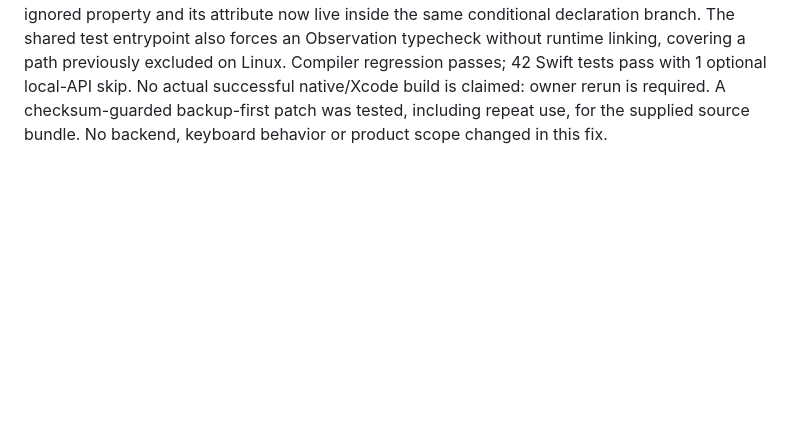
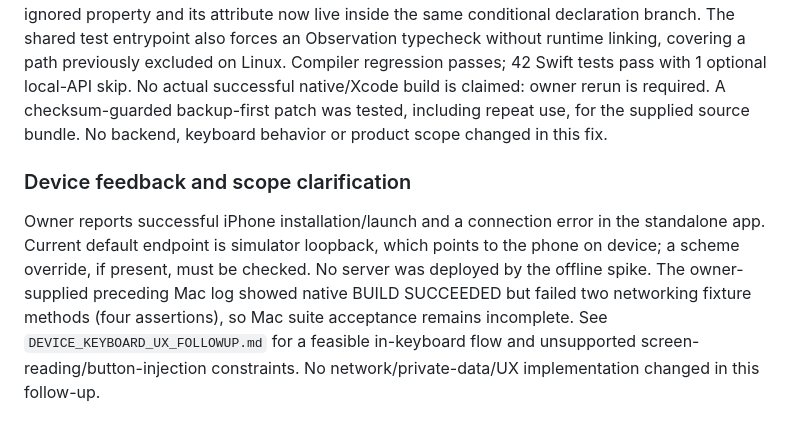
Before and after one commit to idanshaviner/Proofread, a Markdown page: docs/IMPLEMENTATION_STATUS.md, the part around the change. Drawn GitHub-style; blank space fills up the shorter version.

Commit message:
docs: diagnose device connectivity and clarify keyboard UX constraints

```diff
--- a/docs/IMPLEMENTATION_STATUS.md
+++ b/docs/IMPLEMENTATION_STATUS.md
@@ -221,3 +221,14 @@ local-API skip. No actual successful native/Xcode build is claimed: owner rerun
 required. A checksum-guarded backup-first patch was tested, including repeat use,
 for the supplied source bundle. No backend, keyboard behavior or product scope
 changed in this fix.
+
+### Device feedback and scope clarification
+
+Owner reports successful iPhone installation/launch and a connection error in the
+standalone app. Current default endpoint is simulator loopback, which points to
+the phone on device; a scheme override, if present, must be checked. No server was
+deployed by the offline spike. The owner-supplied preceding Mac log showed native
+BUILD SUCCEEDED but failed two networking fixture methods (four assertions), so
+Mac suite acceptance remains incomplete. See `DEVICE_KEYBOARD_UX_FOLLOWUP.md` for
+a feasible in-keyboard flow and unsupported screen-reading/button-injection
+constraints. No network/private-data/UX implementation changed in this follow-up.
```
Also changed, not shown: docs/DEVICE_KEYBOARD_UX_FOLLOWUP.md (added, +73 -0 lines).
